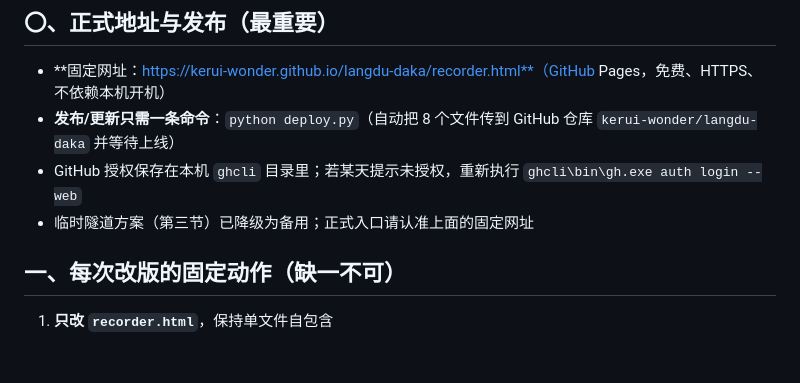
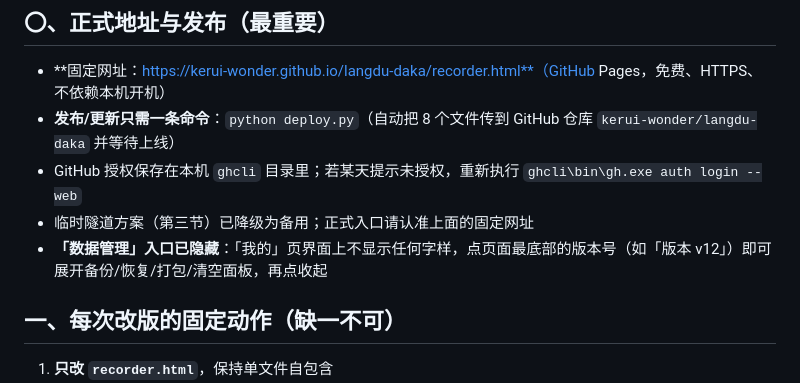
Before and after one commit to kerui-wonder/langdu-daka, a Markdown page: README.md, the part around the change. Rendered like a GitHub page; blank space fills up the shorter version.

```diff
--- a/README.md
+++ b/README.md
@@ -9,6 +9,7 @@
 - **发布/更新只需一条命令**：`python deploy.py`（自动把 8 个文件传到 GitHub 仓库 `kerui-wonder/langdu-daka` 并等待上线）
 - GitHub 授权保存在本机 `ghcli` 目录里；若某天提示未授权，重新执行 `ghcli\bin\gh.exe auth login --web`
 - 临时隧道方案（第三节）已降级为备用；正式入口请认准上面的固定网址
+- **「数据管理」入口已隐藏**：「我的」页界面上不显示任何字样，点页面最底部的版本号（如「版本 v12」）即可展开备份/恢复/打包/清空面板，再点收起
 
 ## 一、每次改版的固定动作（缺一不可）
 
```
